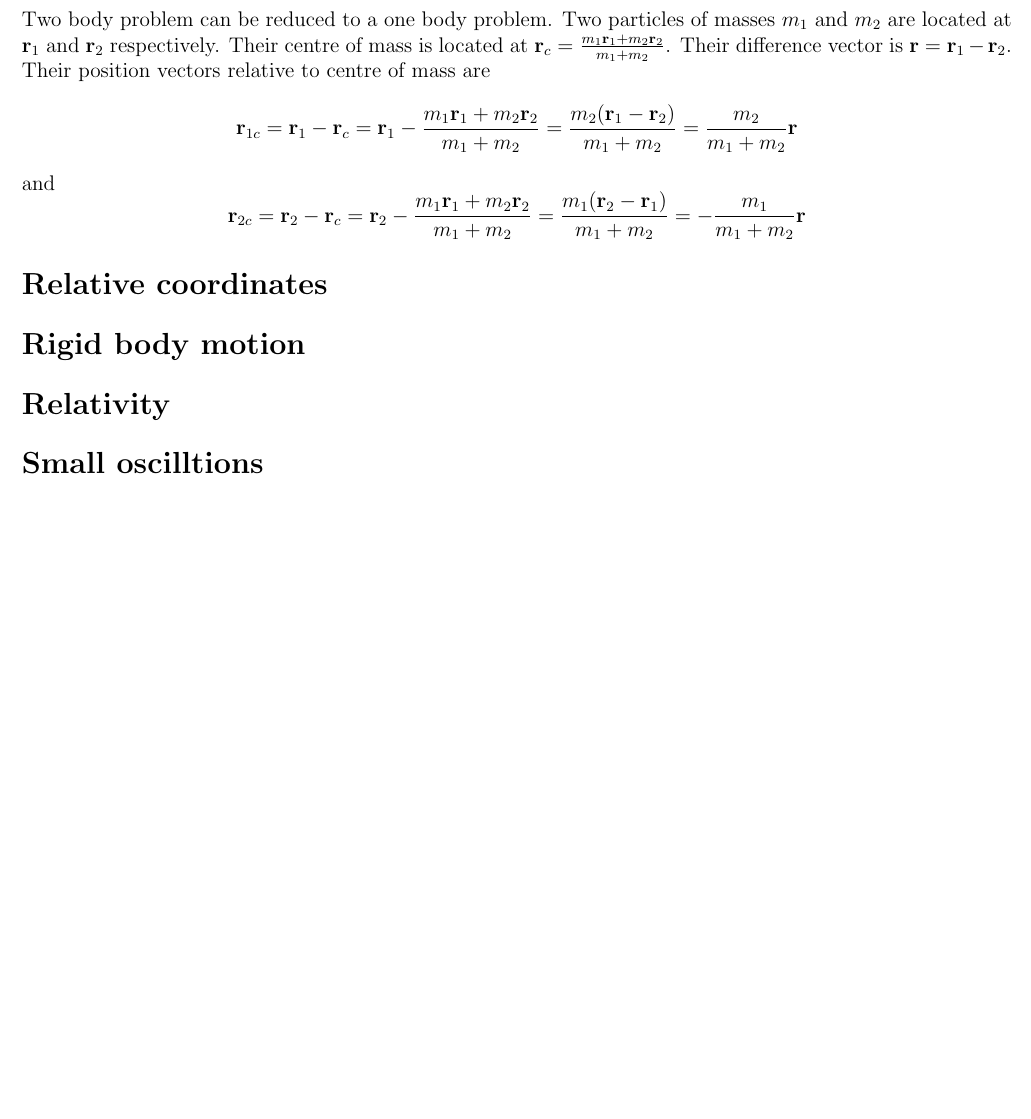
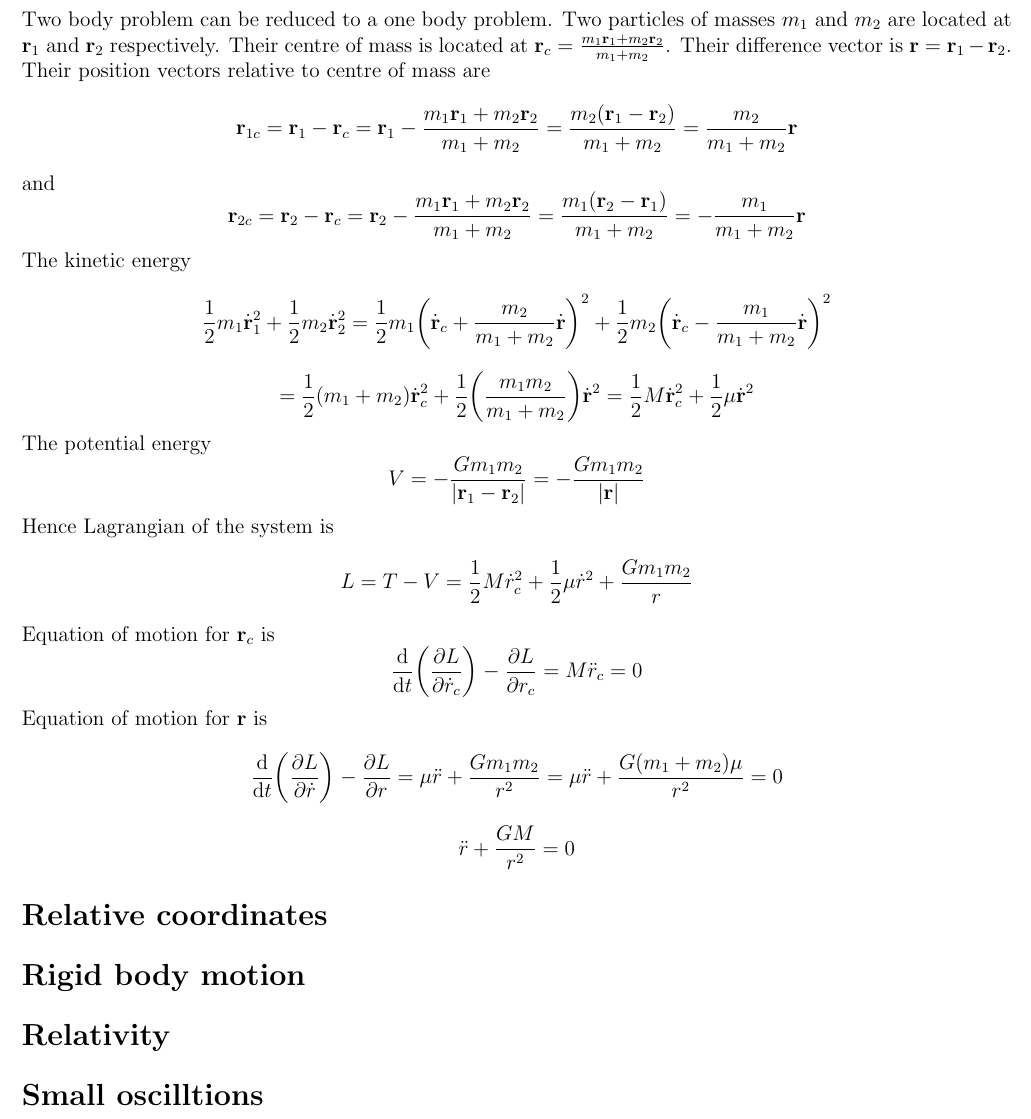
Before and after one commit to badireddibharathi/solutions, a LaTeX document (gksmechanics.tex): part of page 3 of 3, cut so that both start at the same text, the shorter picture padded with empty space. Compiled offline with pdfLaTeX.

Commit message:
reducedmass

```diff
--- a/gksmechanics.tex
+++ b/gksmechanics.tex
@@ -82,7 +82,13 @@ If $X$ and $Y$ are constants of motion, then their Poisson bracket $\pb{X}{Y}$ i
 \section*{Central forces}
 Two body problem can be reduced to a one body problem. Two particles of masses $m_1$ and $m_2$ are located at $\vb{r}_1$ and $\vb{r}_2$ respectively. Their centre of mass is located at $\vb{r}_c=\frac{m_1\vb{r}_1+m_2\vb{r}_2}{m_1+m_2}$. Their difference vector is $\vb{r}=\vb{r}_1-\vb{r}_2$. Their position vectors relative to centre of mass are \[\vb{r}_{1c}=\vb{r}_{1}-\vb{r}_{c}=\vb{r}_{1}-\frac{m_1\vb{r}_1+m_2\vb{r}_2}{m_1+m_2}=\frac{m_2(\vb{r}_1-\vb{r}_2)}{m_1+m_2}=\frac{m_2}{m_1+m_2}\vb{r}\] and
 \[\vb{r}_{2c}=\vb{r}_{2}-\vb{r}_{c}=\vb{r}_{2}-\frac{m_1\vb{r}_1+m_2\vb{r}_2}{m_1+m_2}=\frac{m_1(\vb{r}_2-\vb{r}_1)}{m_1+m_2}=-\frac{m_1}{m_1+m_2}\vb{r}\]
-
+The kinetic energy \[\frac{1}{2}m_1\dot{\vb{r}}_1^2+\frac{1}{2}m_2\dot{\vb{r}}_2^2=\frac{1}{2}m_1\qty(\dot{\vb{r}}_{c}+\frac{m_2}{m_1+m_2}\dot{\vb{r}})^2+\frac{1}{2}m_2\qty(\dot{\vb{r}}_{c}-\frac{m_1}{m_1+m_2}\dot{\vb{r}})^2\]
+\[=\frac{1}{2}(m_1+m_2)\dot{\vb{r}}_{c}^2+\frac{1}{2}\qty(\frac{m_1m_2}{m_1+m_2})\dot{\vb{r}}^2=\frac{1}{2}M\dot{\vb{r}}_{c}^2+\frac{1}{2}\mu\dot{\vb{r}}^2\]
+The potential energy \[V=-\frac{Gm_1m_2}{|\vb{r}_1-\vb{r}_2|}=-\frac{Gm_1m_2}{|\vb{r}|}\]
+Hence Lagrangian of the system is \[L=T-V=\frac{1}{2}M\dot{r}_c^2+\frac{1}{2}\mu \dot{r}^2+\frac{Gm_1m_2}{r}\]
+Equation of motion for $\vb{r}_c$ is \[\dv{t}\qty(\pdv{L}{\dot{r}_c})-\pdv{L}{r_c}=M\ddot{r}_c=0\]
+Equation of motion for $\vb{r}$ is \[\dv{t}\qty(\pdv{L}{\dot{r}})-\pdv{L}{r}=\mu\ddot{r}+\frac{Gm_1m_2}{r^2}=\mu\ddot{r}+\frac{G(m_1+m_2)\mu}{r^2}=0\]
+\[\ddot{r}+\frac{GM}{r^2}=0\]
 \section*{Relative coordinates}
 \section*{Rigid body motion}
 \section*{Relativity}
```
